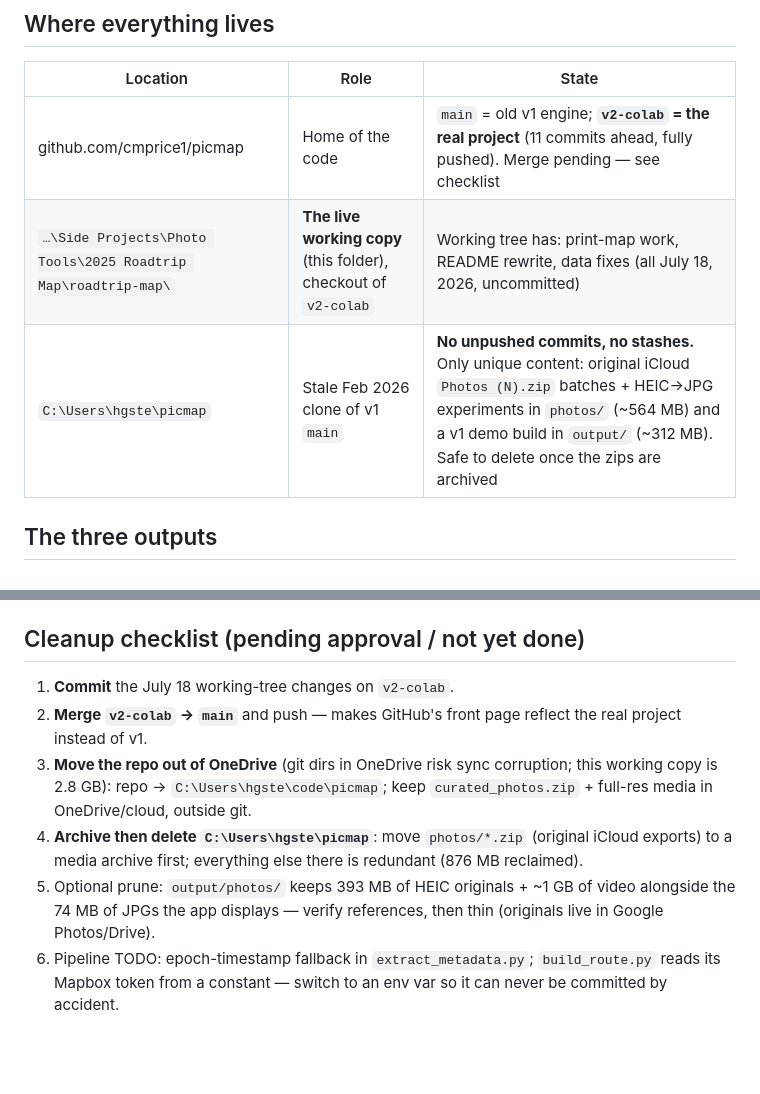
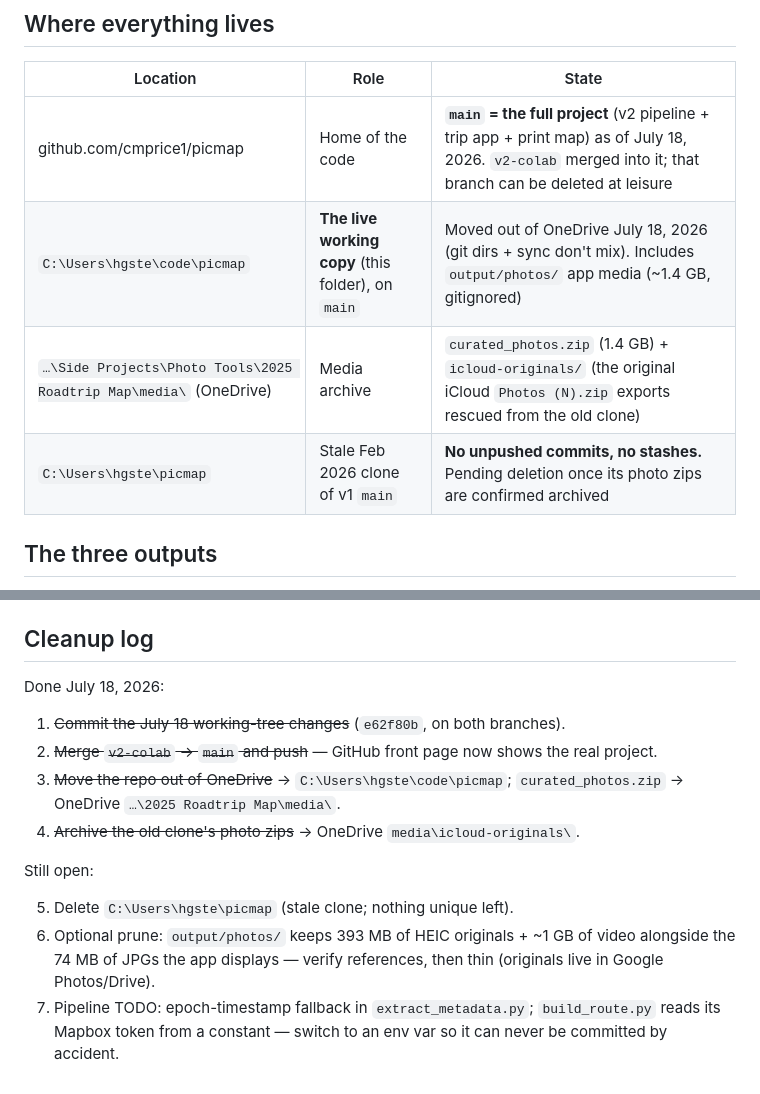
Before and after one commit to cmprice1/picmap, a Markdown page: PROJECT_STATUS.md, 2 parts joined by grey strips. Rendered like a GitHub page; blank space fills up the shorter version.

Commit message:
Record post-consolidation locations in PROJECT_STATUS
Co-Authored-By: Claude Fable 5 <noreply@anthropic.com>

```diff
--- a/PROJECT_STATUS.md
+++ b/PROJECT_STATUS.md
@@ -7,9 +7,10 @@ when returning to the project.
 
 | Location | Role | State |
 |---|---|---|
-| github.com/cmprice1/picmap | Home of the code | `main` = old v1 engine; **`v2-colab` = the real project** (11 commits ahead, fully pushed). Merge pending — see checklist |
-| `…\Side Projects\Photo Tools\2025 Roadtrip Map\roadtrip-map\` | **The live working copy** (this folder), checkout of `v2-colab` | Working tree has: print-map work, README rewrite, data fixes (all July 18, 2026, uncommitted) |
-| `C:\Users\hgste\picmap` | Stale Feb 2026 clone of v1 `main` | **No unpushed commits, no stashes.** Only unique content: original iCloud `Photos (N).zip` batches + HEIC→JPG experiments in `photos/` (~564 MB) and a v1 demo build in `output/` (~312 MB). Safe to delete once the zips are archived |
+| github.com/cmprice1/picmap | Home of the code | **`main` = the full project** (v2 pipeline + trip app + print map) as of July 18, 2026. `v2-colab` merged into it; that branch can be deleted at leisure |
+| `C:\Users\hgste\code\picmap` | **The live working copy** (this folder), on `main` | Moved out of OneDrive July 18, 2026 (git dirs + sync don't mix). Includes `output/photos/` app media (~1.4 GB, gitignored) |
+| `…\Side Projects\Photo Tools\2025 Roadtrip Map\media\` (OneDrive) | Media archive | `curated_photos.zip` (1.4 GB) + `icloud-originals/` (the original iCloud `Photos (N).zip` exports rescued from the old clone) |
+| `C:\Users\hgste\picmap` | Stale Feb 2026 clone of v1 `main` | **No unpushed commits, no stashes.** Pending deletion once its photo zips are confirmed archived |
 
 ## The three outputs
 
@@ -47,20 +48,23 @@ when returning to the project.
 - New: `build_print_map.py`, `assets/us-states-10m.json`, `output/print/*`,
   this file, rewritten `README.md`.
 
-## Cleanup checklist (pending approval / not yet done)
+## Cleanup log
 
-1. **Commit** the July 18 working-tree changes on `v2-colab`.
-2. **Merge `v2-colab` → `main`** and push — makes GitHub's front page reflect
-   the real project instead of v1.
-3. **Move the repo out of OneDrive** (git dirs in OneDrive risk sync
-   corruption; this working copy is 2.8 GB): repo → `C:\Users\hgste\code\picmap`;
-   keep `curated_photos.zip` + full-res media in OneDrive/cloud, outside git.
-4. **Archive then delete `C:\Users\hgste\picmap`**: move `photos/*.zip`
-   (original iCloud exports) to a media archive first; everything else there
-   is redundant (876 MB reclaimed).
-5. Optional prune: `output/photos/` keeps 393 MB of HEIC originals + ~1 GB of
+Done July 18, 2026:
+
+1. ~~Commit the July 18 working-tree changes~~ (`e62f80b`, on both branches).
+2. ~~Merge `v2-colab` → `main` and push~~ — GitHub front page now shows the
+   real project.
+3. ~~Move the repo out of OneDrive~~ → `C:\Users\hgste\code\picmap`;
+   `curated_photos.zip` → OneDrive `…\2025 Roadtrip Map\media\`.
+4. ~~Archive the old clone's photo zips~~ → OneDrive `media\icloud-originals\`.
+
+Still open:
+
+5. Delete `C:\Users\hgste\picmap` (stale clone; nothing unique left).
+6. Optional prune: `output/photos/` keeps 393 MB of HEIC originals + ~1 GB of
    video alongside the 74 MB of JPGs the app displays — verify references,
    then thin (originals live in Google Photos/Drive).
-6. Pipeline TODO: epoch-timestamp fallback in `extract_metadata.py`;
+7. Pipeline TODO: epoch-timestamp fallback in `extract_metadata.py`;
    `build_route.py` reads its Mapbox token from a constant — switch to an env
    var so it can never be committed by accident.
```
